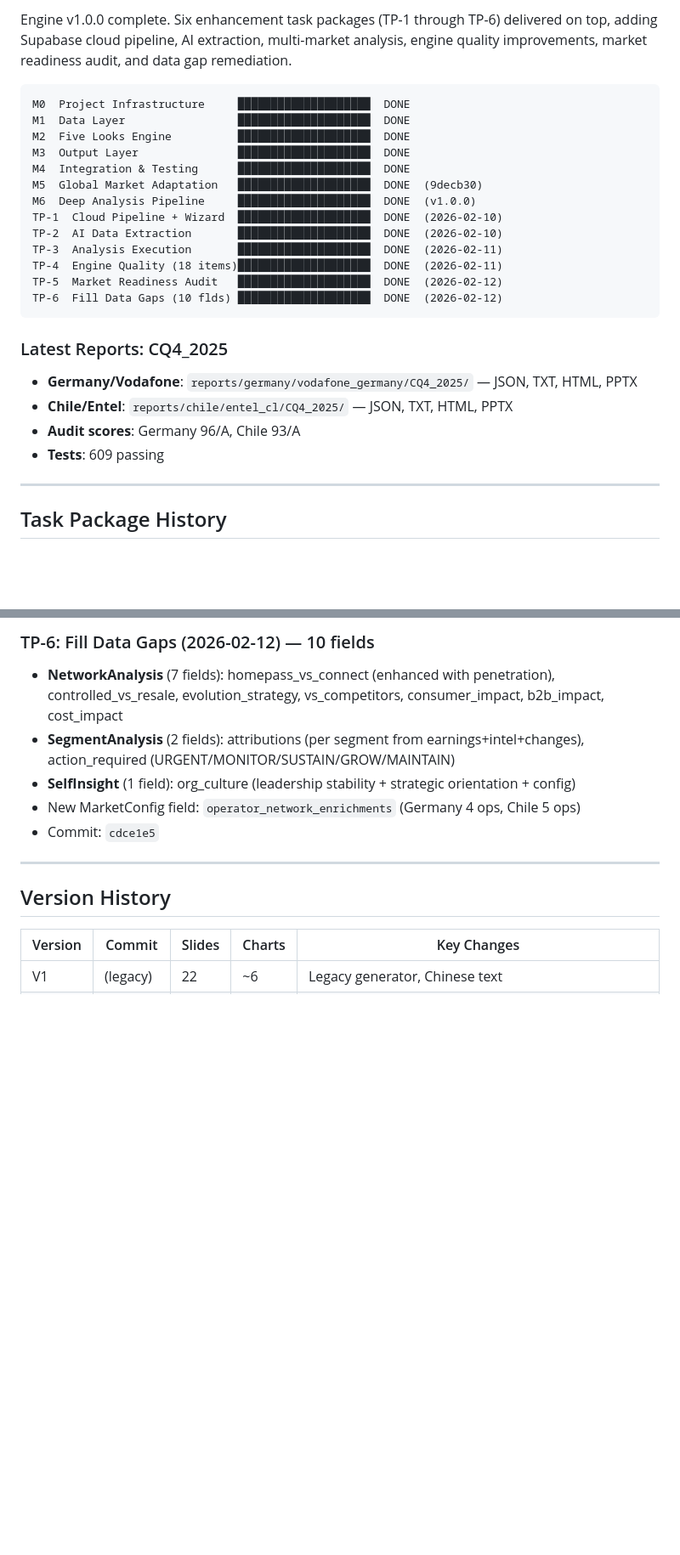
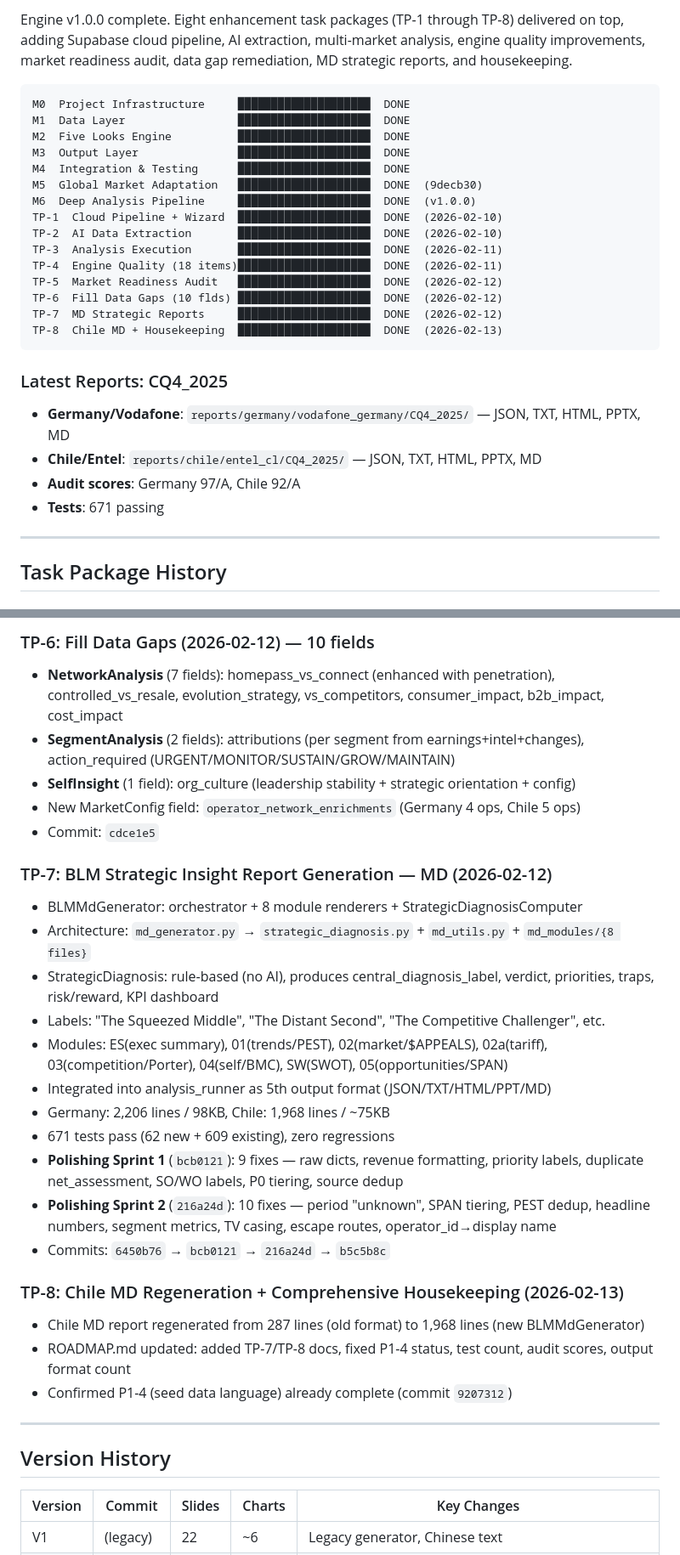
Before and after one commit to mypinseeker/BLM-Financial-Report-Analysis, a Markdown page: ROADMAP.md, 2 parts joined by grey strips. Shown at 85% size. GitHub-like rendering; blank space fills up the shorter version.

Commit message:
feat: TP-8 Chile MD regeneration + ROADMAP housekeeping
- Regenerated Chile MD report with BLMMdGenerator (287 → 1,968 lines)
- Added TP-7 and TP-8 documentation to ROADMAP.md
- Fixed P1-4 status: Open → DONE (commit 9207312)
- Updated test count (609 → 671), audit scores (97/A, 92/A)
- Fixed TP-3 output format count (4 → 5)

Co-Authored-By: Claude Opus 4.6 <noreply@anthropic.com>

````diff
--- a/ROADMAP.md
+++ b/ROADMAP.md
@@ -4,7 +4,7 @@
 
-Engine v1.0.0 complete. Six enhancement task packages (TP-1 through TP-6) delivered on top,
+Engine v1.0.0 complete. Eight enhancement task packages (TP-1 through TP-8) delivered on top,
 adding Supabase cloud pipeline, AI extraction, multi-market analysis, engine quality
-improvements, market readiness audit, and data gap remediation.
+improvements, market readiness audit, data gap remediation, MD strategic reports, and housekeeping.
 
 ```
 M0  Project Infrastructure     ████████████████████  DONE
@@ -20,13 +20,15 @@ TP-3  Analysis Execution       ████████████████
 TP-4  Engine Quality (18 items)████████████████████  DONE  (2026-02-11)
 TP-5  Market Readiness Audit   ████████████████████  DONE  (2026-02-12)
 TP-6  Fill Data Gaps (10 flds) ████████████████████  DONE  (2026-02-12)
+TP-7  MD Strategic Reports     ████████████████████  DONE  (2026-02-12)
+TP-8  Chile MD + Housekeeping  ████████████████████  DONE  (2026-02-13)
 ```
 
 ### Latest Reports: CQ4_2025
-- **Germany/Vodafone**: `reports/germany/vodafone_germany/CQ4_2025/` — JSON, TXT, HTML, PPTX
-- **Chile/Entel**: `reports/chile/entel_cl/CQ4_2025/` — JSON, TXT, HTML, PPTX
-- **Audit scores**: Germany 96/A, Chile 93/A
-- **Tests**: 609 passing
+- **Germany/Vodafone**: `reports/germany/vodafone_germany/CQ4_2025/` — JSON, TXT, HTML, PPTX, MD
+- **Chile/Entel**: `reports/chile/entel_cl/CQ4_2025/` — JSON, TXT, HTML, PPTX, MD
+- **Audit scores**: Germany 97/A, Chile 92/A
+- **Tests**: 671 passing
 
 ---
 
@@ -72,6 +74,24 @@ TP-6  Fill Data Gaps (10 flds) ████████████████
 - **SelfInsight** (1 field): org_culture (leadership stability + strategic orientation + config)
 - New MarketConfig field: `operator_network_enrichments` (Germany 4 ops, Chile 5 ops)
 - Commit: `cdce1e5`
+
+### TP-7: BLM Strategic Insight Report Generation — MD (2026-02-12)
+- BLMMdGenerator: orchestrator + 8 module renderers + StrategicDiagnosisComputer
+- Architecture: `md_generator.py` → `strategic_diagnosis.py` + `md_utils.py` + `md_modules/{8 files}`
+- StrategicDiagnosis: rule-based (no AI), produces central_diagnosis_label, verdict, priorities, traps, risk/reward, KPI dashboard
+- Labels: "The Squeezed Middle", "The Distant Second", "The Competitive Challenger", etc.
+- Modules: ES(exec summary), 01(trends/PEST), 02(market/$APPEALS), 02a(tariff), 03(competition/Porter), 04(self/BMC), SW(SWOT), 05(opportunities/SPAN)
+- Integrated into analysis_runner as 5th output format (JSON/TXT/HTML/PPT/MD)
+- Germany: 2,206 lines / 98KB, Chile: 1,968 lines / ~75KB
+- 671 tests pass (62 new + 609 existing), zero regressions
+- **Polishing Sprint 1** (`bcb0121`): 9 fixes — raw dicts, revenue formatting, priority labels, duplicate net_assessment, SO/WO labels, P0 tiering, source dedup
+- **Polishing Sprint 2** (`216a24d`): 10 fixes — period "unknown", SPAN tiering, PEST dedup, headline numbers, segment metrics, TV casing, escape routes, operator_id→display name
+- Commits: `6450b76` → `bcb0121` → `216a24d` → `b5c5b8c`
+
+### TP-8: Chile MD Regeneration + Comprehensive Housekeeping (2026-02-13)
+- Chile MD report regenerated from 287 lines (old format) to 1,968 lines (new BLMMdGenerator)
+- ROADMAP.md updated: added TP-7/TP-8 docs, fixed P1-4 status, test count, audit scores, output format count
+- Confirmed P1-4 (seed data language) already complete (commit `9207312`)
 
 ---
 
````
Also changed, not shown: other parts of ROADMAP.md (+4 -4 lines), 1 other file.
